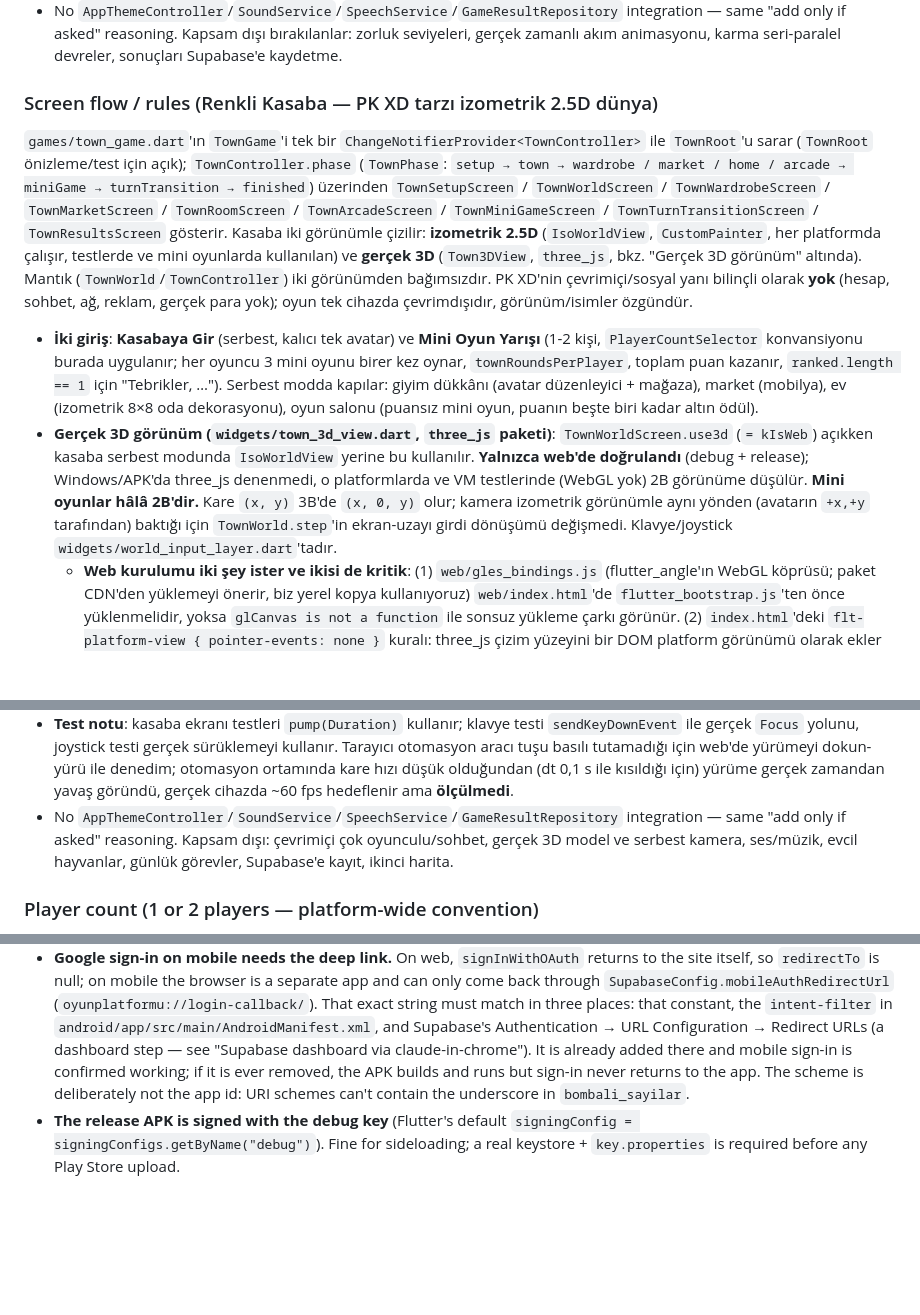
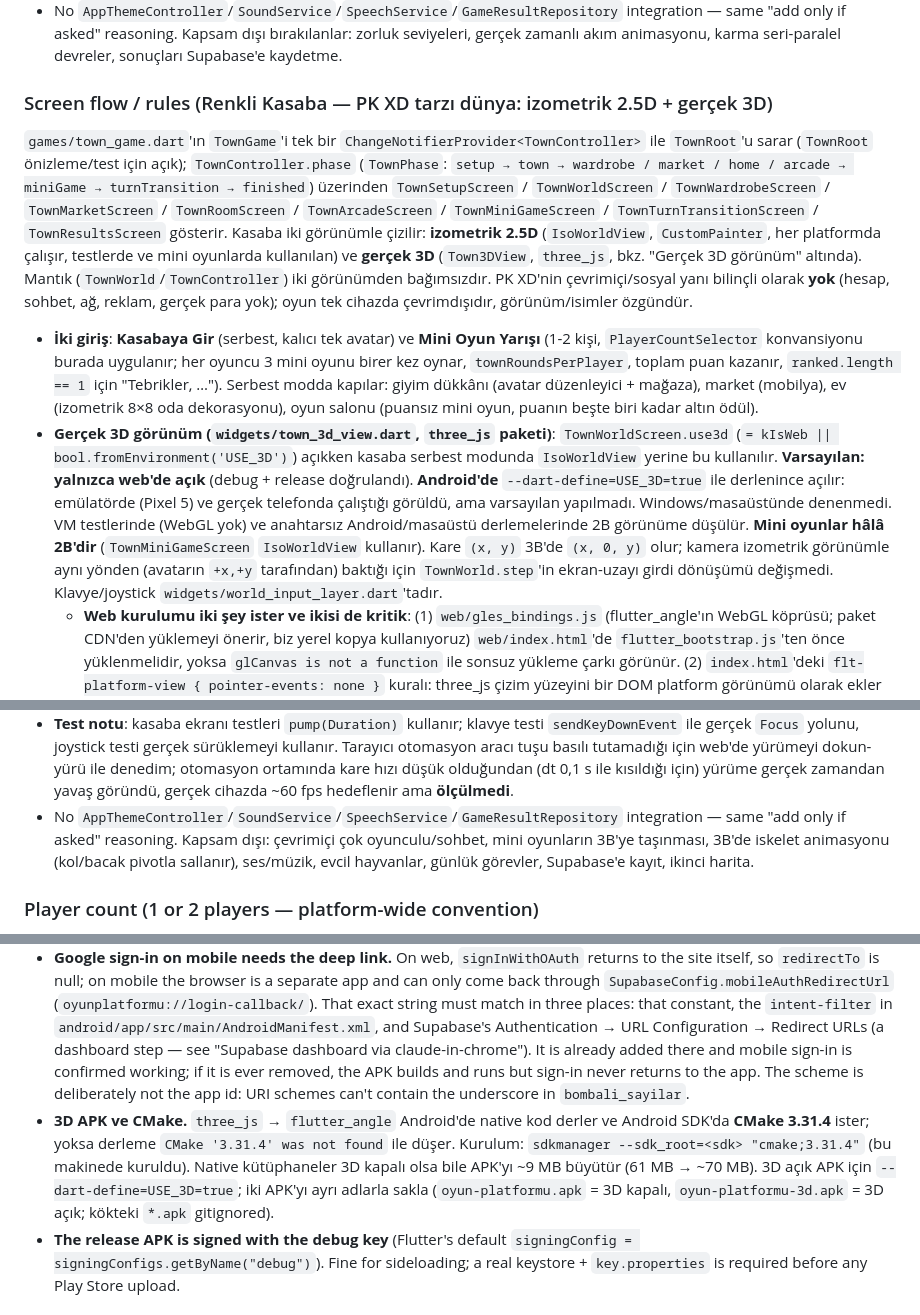
Before and after one commit to ercinnn/oyun, a Markdown page: CLAUDE.md, 3 parts joined by grey strips. Rendered like a GitHub page; blank space fills up the shorter version.

```diff
--- a/CLAUDE.md
+++ b/CLAUDE.md
@@ -254,12 +258,12 @@ The catalog is the one screen with a deliberately different visual identity from
 - **Test notu**: dar-ekran testi oyuna geniş görünümde girip sonra `physicalSize`'ı 320 px'e daraltır (katalog kartları 320 px'te zaten taşıyor); sonuç başlığı gibi `Row` içindeki metinler `Flexible` olmalı.
 - No `AppThemeController`/`SoundService`/`SpeechService`/`GameResultRepository` integration — same "add only if asked" reasoning. Kapsam dışı bırakılanlar: zorluk seviyeleri, gerçek zamanlı akım animasyonu, karma seri-paralel devreler, sonuçları Supabase'e kaydetme.
 
-### Screen flow / rules (Renkli Kasaba — PK XD tarzı izometrik 2.5D dünya)
+### Screen flow / rules (Renkli Kasaba — PK XD tarzı dünya: izometrik 2.5D + gerçek 3D)
 
 `games/town_game.dart`'ın `TownGame`'i tek bir `ChangeNotifierProvider<TownController>` ile `TownRoot`'u sarar (`TownRoot` önizleme/test için açık); `TownController.phase` (`TownPhase`: `setup → town → wardrobe / market / home / arcade → miniGame → turnTransition → finished`) üzerinden `TownSetupScreen` / `TownWorldScreen` / `TownWardrobeScreen` / `TownMarketScreen` / `TownRoomScreen` / `TownArcadeScreen` / `TownMiniGameScreen` / `TownTurnTransitionScreen` / `TownResultsScreen` gösterir. Kasaba iki görünümle çizilir: **izometrik 2.5D** (`IsoWorldView`, `CustomPainter`, her platformda çalışır, testlerde ve mini oyunlarda kullanılan) ve **gerçek 3D** (`Town3DView`, `three_js`, bkz. "Gerçek 3D görünüm" altında). Mantık (`TownWorld`/`TownController`) iki görünümden bağımsızdır. PK XD'nin çevrimiçi/sosyal yanı bilinçli olarak **yok** (hesap, sohbet, ağ, reklam, gerçek para yok); oyun tek cihazda çevrimdışıdır, görünüm/isimler özgündür.
 
 - **İki giriş**: **Kasabaya Gir** (serbest, kalıcı tek avatar) ve **Mini Oyun Yarışı** (1-2 kişi, `PlayerCountSelector` konvansiyonu burada uygulanır; her oyuncu 3 mini oyunu birer kez oynar, `townRoundsPerPlayer`, toplam puan kazanır, `ranked.length == 1` için "Tebrikler, …"). Serbest modda kapılar: giyim dükkânı (avatar düzenleyici + mağaza), market (mobilya), ev (izometrik 8×8 oda dekorasyonu), oyun salonu (puansız mini oyun, puanın beşte biri kadar altın ödül).
-- **Gerçek 3D görünüm (`widgets/town_3d_view.dart`, `three_js` paketi)**: `TownWorldScreen.use3d` (`= kIsWeb`) açıkken kasaba serbest modunda `IsoWorldView` yerine bu kullanılır. **Yalnızca web'de doğrulandı** (debug + release); Windows/APK'da three_js denenmedi, o platformlarda ve VM testlerinde (WebGL yok) 2B görünüme düşülür. **Mini oyunlar hâlâ 2B'dir.** Kare `(x, y)` 3B'de `(x, 0, y)` olur; kamera izometrik görünümle aynı yönden (avatarın `+x,+y` tarafından) baktığı için `TownWorld.step`'in ekran-uzayı girdi dönüşümü değişmedi. Klavye/joystick `widgets/world_input_layer.dart`'tadır.
+- **Gerçek 3D görünüm (`widgets/town_3d_view.dart`, `three_js` paketi)**: `TownWorldScreen.use3d` (`= kIsWeb || bool.fromEnvironment('USE_3D')`) açıkken kasaba serbest modunda `IsoWorldView` yerine bu kullanılır. **Varsayılan: yalnızca web'de açık** (debug + release doğrulandı). **Android'de** `--dart-define=USE_3D=true` ile derlenince açılır: emülatörde (Pixel 5) ve gerçek telefonda çalıştığı görüldü, ama varsayılan yapılmadı. Windows/masaüstünde denenmedi. VM testlerinde (WebGL yok) ve anahtarsız Android/masaüstü derlemelerinde 2B görünüme düşülür. **Mini oyunlar hâlâ 2B'dir** (`TownMiniGameScreen` `IsoWorldView` kullanır). Kare `(x, y)` 3B'de `(x, 0, y)` olur; kamera izometrik görünümle aynı yönden (avatarın `+x,+y` tarafından) baktığı için `TownWorld.step`'in ekran-uzayı girdi dönüşümü değişmedi. Klavye/joystick `widgets/world_input_layer.dart`'tadır.
   - **Web kurulumu iki şey ister ve ikisi de kritik**: (1) `web/gles_bindings.js` (flutter_angle'ın WebGL köprüsü; paket CDN'den yüklemeyi önerir, biz yerel kopya kullanıyoruz) `web/index.html`'de `flutter_bootstrap.js`'ten önce yüklenmelidir, yoksa `glCanvas is not a function` ile sonsuz yükleme çarkı görünür. (2) `index.html`'deki `flt-platform-view { pointer-events: none }` kuralı: three_js çizim yüzeyini bir DOM platform görünümü olarak ekler ve fare olaylarını Flutter'a **iletmez**; kural olmadan dokun-yürü hiç çalışmaz. Dokunma bu yüzden `GestureDetector` değil ham `Listener` ile alınır. Yeni native/web eklenti olduğu için ilk kurulumda `flutter run` tam yeniden başlatılmalıdır.
   - **Binalar Blender'da modellenmiş GLB'lerdir** (`assets/models/{wardrobe_shop,market_shop,home_house,arcade_hall}.glb`, üretici `tool/blender/build_town_building.py`, Blender MCP ile). Model köşesi orijinde, ön yüzü +z'ye bakar ve `TownBuilding.x/y`'ye olduğu gibi konur; boyut haritayla aynı olmalıdır (giyim/market/ev 4×3, oyun salonu 3×3), kapı sütunu da haritadaki kapıyla eşleşmelidir. Yüklenemeyen model oyunu bozmaz (bina düz kare kalır). Ağaç/çeşme/lamba/altın kodla ilkel şekillerden kurulur.
   - **Karakterler de Blender modelidir** (`assets/models/character.glb`, üretici `tool/blender/build_character.py`, `widgets/avatar_model.dart`). Tek modelde **tüm mağaza varyantları** isimli gruplar olarak durur (`hair_*`, `outfit_*`, `hat_*`, `acc_*`; kimlikler `shop_catalog.dart` ile aynı, parçalar `outfit_space@head` gibi `@` soneki taşır). `AvatarModel.tryBuild(spec)` seçilmeyen grupları sahneden **kaldırır** (200+ düğümü karakter başına küçültür), `Skin/SkinDark/Hair/Outfit/OutfitLight/OutfitDark` malzemelerini kişinin renkleriyle **yeni malzemeyle** boyar (Material.clone güvenilmez), şapka varken taşan saçları (topuz/dikenli/kıvırcık) gizler. Animasyon pivot düğümleriyle (`ArmL/R, LegL/R, Body, Head, WingL/R`) yapılır, iskelet yok. **Yeni saç/kıyafet/şapka/aksesuar eklerken**: mağaza kimliğini `shop_catalog.dart`'a, aynı adlı grubu Blender betiğine, kimliği `avatar_model.dart`'taki kimlik kümelerine ekle; küme dışı adlar (`hair_dome` gibi) her zaman görünür kalır.
@@ -283,7 +287,7 @@ The catalog is the one screen with a deliberately different visual identity from
 - **Emoji tuzağı (tarayıcıda görüldü)**: `CanvasKit` emoji yazı tipini geç yükleyebilir; `TextPainter` düzeni önbelleğe alınırsa ilk karedeki kutucuk (□) kalıcı olur. Bu yüzden **bina tabelaları emoji değil `Icons.*` ikon fontuyla** çizilir, oda eşyası emojileri önbelleksiz yerleştirilir, altın rozeti `Icon(Icons.monetization_on)`'tur. Yeni bir dünya-içi çizimde emoji kullanacaksan önbelleğe alma.
 - Round-count sabiti `townRoundsPerPlayer` (kendine özgü ad, "ambiguous import" kuralı). Kontrolcü enjekte edilebilir `Random` alır.
 - **Test notu**: kasaba ekranı testleri `pump(Duration)` kullanır; klavye testi `sendKeyDownEvent` ile gerçek `Focus` yolunu, joystick testi gerçek sürüklemeyi kullanır. Tarayıcı otomasyon aracı tuşu basılı tutamadığı için web'de yürümeyi dokun-yürü ile denedim; otomasyon ortamında kare hızı düşük olduğundan (dt 0,1 s ile kısıldığı için) yürüme gerçek zamandan yavaş göründü, gerçek cihazda ~60 fps hedeflenir ama **ölçülmedi**.
-- No `AppThemeController`/`SoundService`/`SpeechService`/`GameResultRepository` integration — same "add only if asked" reasoning. Kapsam dışı: çevrimiçi çok oyunculu/sohbet, gerçek 3D model ve serbest kamera, ses/müzik, evcil hayvanlar, günlük görevler, Supabase'e kayıt, ikinci harita.
+- No `AppThemeController`/`SoundService`/`SpeechService`/`GameResultRepository` integration — same "add only if asked" reasoning. Kapsam dışı: çevrimiçi çok oyunculu/sohbet, mini oyunların 3B'ye taşınması, 3B'de iskelet animasyonu (kol/bacak pivotla sallanır), ses/müzik, evcil hayvanlar, günlük görevler, Supabase'e kayıt, ikinci harita.
 
 ### Player count (1 or 2 players — platform-wide convention)
 
@@ -342,6 +356,7 @@ The project also targets Android (`android/`, added with `flutter create --platf
 - **The repo path must stay ASCII.** The checkout used to live under `C:\Projects\Eylül\…`; the "ü" broke the Android build twice over (the Android Gradle Plugin refuses a non-ASCII project path, and `android.overridePathCheck=true` only pushed the failure into the Dart AOT snapshotter — don't re-add that override). The folder is now `C:\Projects\Eylul\…`, so `flutter build apk --release` runs directly from the repo (~3 min); the APK lands at `build/app/outputs/flutter-apk/app-release.apk` — copy it to the repo root as `oyun-platformu.apk` (root `*.apk` is gitignored). The last APK (with lessons, AI think time and the synthesized move sounds) was installed and confirmed working by the user, including mobile Google sign-in and the Android sound path. If the checkout is ever moved somewhere with a non-ASCII character again, build from an ASCII copy (`robocopy <repo> <ascii-path> /E /XD build .dart_tool .git .idea /XF *.apk`).
 - **`INTERNET` permission is in the main manifest on purpose.** Flutter's template only declares it in the debug/profile manifests, so a *release* APK without this line gets no network at all and Supabase (sign-in, saved results) fails silently at runtime while everything works fine in debug. Don't "clean it up".
 - **Google sign-in on mobile needs the deep link.** On web, `signInWithOAuth` returns to the site itself, so `redirectTo` is null; on mobile the browser is a separate app and can only come back through `SupabaseConfig.mobileAuthRedirectUrl` (`oyunplatformu://login-callback/`). That exact string must match in three places: that constant, the `intent-filter` in `android/app/src/main/AndroidManifest.xml`, and Supabase's Authentication → URL Configuration → Redirect URLs (a dashboard step — see "Supabase dashboard via claude-in-chrome"). It is already added there and mobile sign-in is confirmed working; if it is ever removed, the APK builds and runs but sign-in never returns to the app. The scheme is deliberately not the app id: URI schemes can't contain the underscore in `bombali_sayilar`.
+- **3D APK ve CMake.** `three_js` → `flutter_angle` Android'de native kod derler ve Android SDK'da **CMake 3.31.4** ister; yoksa derleme `CMake '3.31.4' was not found` ile düşer. Kurulum: `sdkmanager --sdk_root=<sdk> "cmake;3.31.4"` (bu makinede kuruldu). Native kütüphaneler 3D kapalı olsa bile APK'yı ~9 MB büyütür (61 MB → ~70 MB). 3D açık APK için `--dart-define=USE_3D=true`; iki APK'yı ayrı adlarla sakla (`oyun-platformu.apk` = 3D kapalı, `oyun-platformu-3d.apk` = 3D açık; kökteki `*.apk` gitignored).
 - **The release APK is signed with the debug key** (Flutter's default `signingConfig = signingConfigs.getByName("debug")`). Fine for sideloading; a real keystore + `key.properties` is required before any Play Store upload.
 
 ### Deployment (GitHub Pages via GitHub Actions)
```
Also changed, not shown: other parts of CLAUDE.md (+15 -1 lines).
